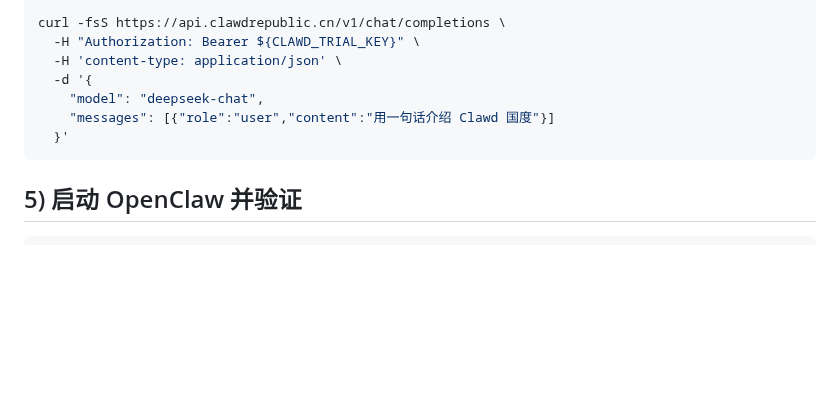
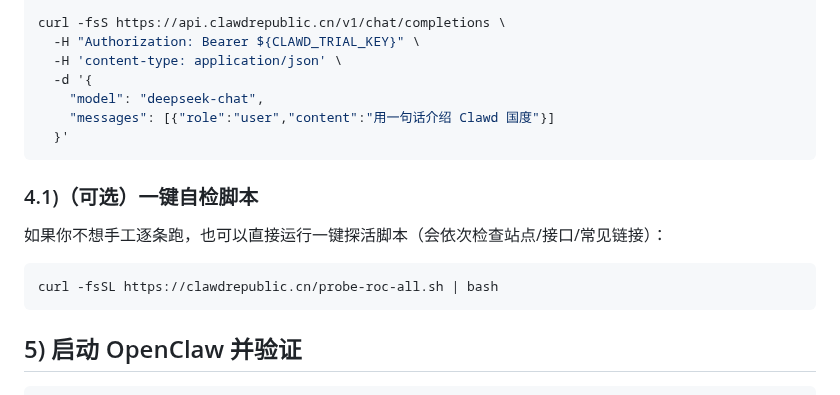
Before and after one commit to 1037104428/roc-ai-republic, a Markdown page: docs/quickstart.md, the part around the change. Drawn GitHub-style; blank space fills up the shorter version.

Commit message:
docs(quickstart): add optional one-command probe script

````diff
--- a/docs/quickstart.md
+++ b/docs/quickstart.md
@@ -120,6 +120,14 @@ curl -fsS https://api.clawdrepublic.cn/v1/chat/completions \
   }'
 ```
 
+### 4.1)（可选）一键自检脚本
+
+如果你不想手工逐条跑，也可以直接运行一键探活脚本（会依次检查站点/接口/常见链接）：
+
+```bash
+curl -fsSL https://clawdrepublic.cn/probe-roc-all.sh | bash
+```
+
 ## 5) 启动 OpenClaw 并验证
 
 ```bash
````
